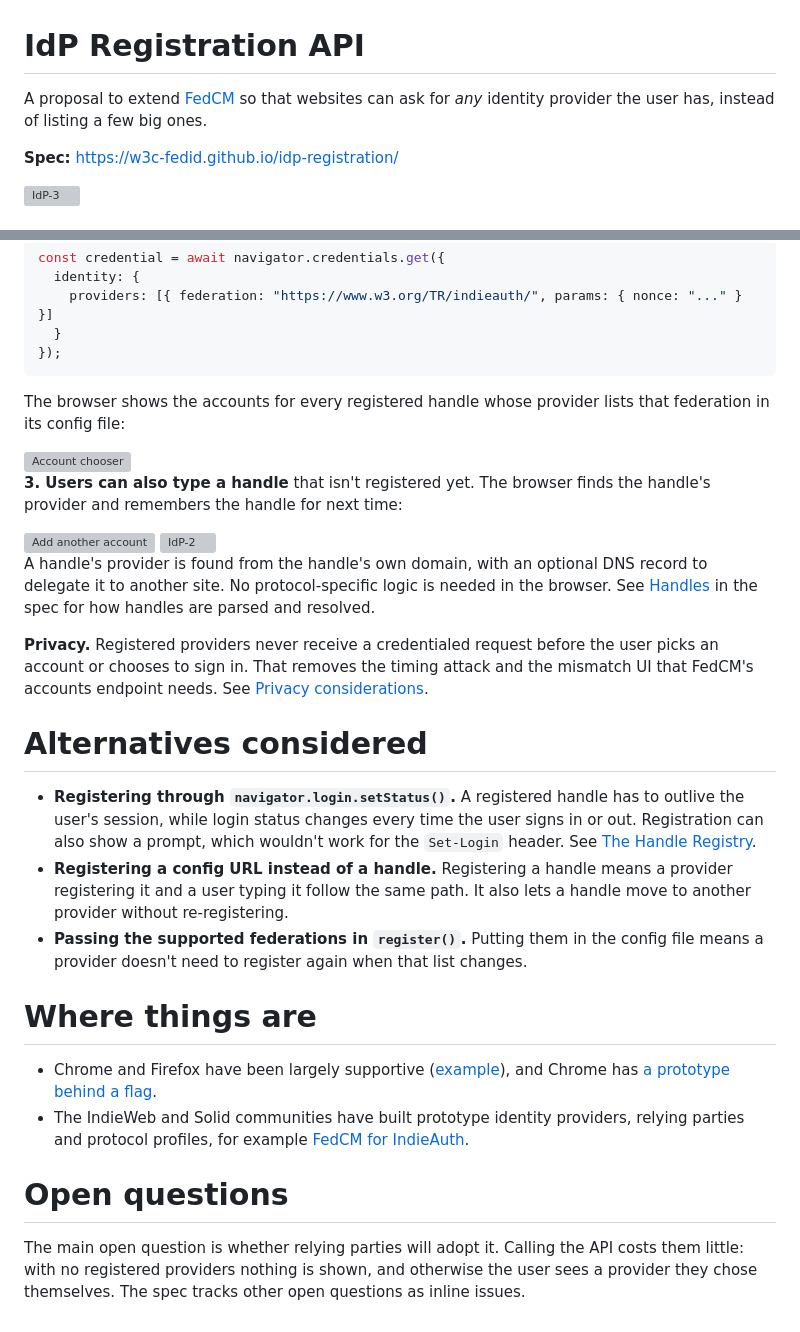
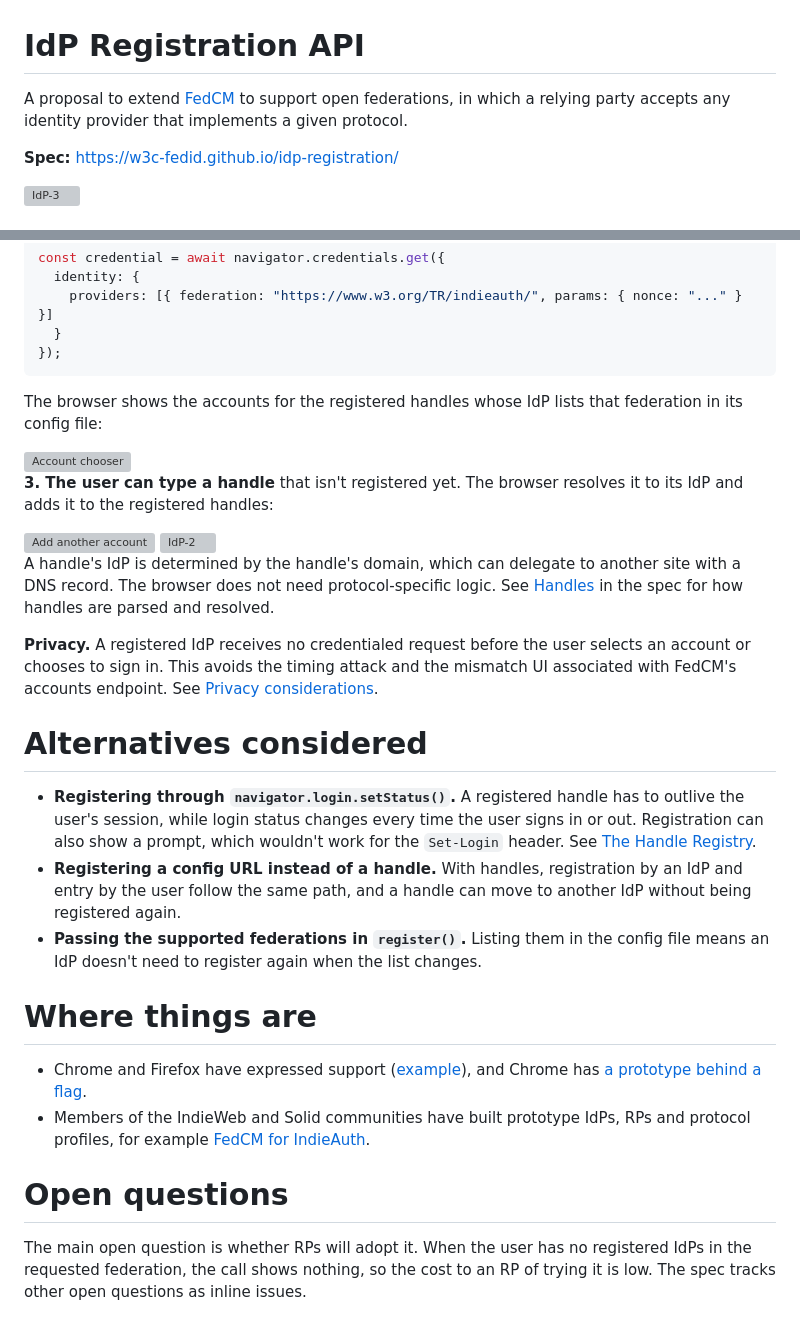
Before and after one commit to w3c-fedid/idp-registration, a Markdown page: README.md, 2 parts joined by grey strips. GitHub-like rendering; grey boxes are pictures that could not be loaded.

````diff
--- a/README.md
+++ b/README.md
@@ -1,6 +1,6 @@
 # IdP Registration API
 
-A proposal to extend [FedCM](https://w3c-fedid.github.io/FedCM/) so that websites can ask for *any* identity provider the user has, instead of listing a few big ones.
+A proposal to extend [FedCM](https://w3c-fedid.github.io/FedCM/) to support open federations, in which a relying party accepts any identity provider that implements a given protocol.
 
 **Spec:** https://w3c-fedid.github.io/idp-registration/
 
@@ -54,31 +95,31 @@ const credential = await navigator.credentials.get({
 });
 ```
 
-The browser shows the accounts for every registered handle whose provider lists that federation in its config file:
+The browser shows the accounts for the registered handles whose IdP lists that federation in its config file:
 
 <img width="784" height="745" alt="Account chooser" src="https://github.com/user-attachments/assets/c4b9050d-95cd-439e-a7a5-013d0621d1a1" />
 
-**3. Users can also type a handle** that isn't registered yet. The browser finds the handle's provider and remembers the handle for next time:
+**3. The user can type a handle** that isn't registered yet. The browser resolves it to its IdP and adds it to the registered handles:
 
 <img width="784" height="745" alt="Add another account" src="https://github.com/user-attachments/assets/99260e89-4e32-417d-96a7-45cb60b6dd8a" />
 
 <img width="784" height="745" alt="IdP-2" src="https://github.com/user-attachments/assets/6ad59a1d-5b7b-497b-bc38-3100daa515b3" />
 
-A handle's provider is found from the handle's own domain, with an optional DNS record to delegate it to another site. No protocol-specific logic is needed in the browser. See [Handles](https://w3c-fedid.github.io/idp-registration/#handles) in the spec for how handles are parsed and resolved.
+A handle's IdP is determined by the handle's domain, which can delegate to another site with a DNS record. The browser does not need protocol-specific logic. See [Handles](https://w3c-fedid.github.io/idp-registration/#handles) in the spec for how handles are parsed and resolved.
 
-**Privacy.** Registered providers never receive a credentialed request before the user picks an account or chooses to sign in. That removes the timing attack and the mismatch UI that FedCM's accounts endpoint needs. See [Privacy considerations](https://w3c-fedid.github.io/idp-registration/#privacy).
+**Privacy.** A registered IdP receives no credentialed request before the user selects an account or chooses to sign in. This avoids the timing attack and the mismatch UI associated with FedCM's accounts endpoint. See [Privacy considerations](https://w3c-fedid.github.io/idp-registration/#privacy).
 
 # Alternatives considered
 
 - **Registering through `navigator.login.setStatus()`.** A registered handle has to outlive the user's session, while login status changes every time the user signs in or out. Registration can also show a prompt, which wouldn't work for the `Set-Login` header. See [The Handle Registry](https://w3c-fedid.github.io/idp-registration/#registry).
-- **Registering a config URL instead of a handle.** Registering a handle means a provider registering it and a user typing it follow the same path. It also lets a handle move to another provider without re-registering.
-- **Passing the supported federations in `register()`.** Putting them in the config file means a provider doesn't need to register again when that list changes.
+- **Registering a config URL instead of a handle.** With handles, registration by an IdP and entry by the user follow the same path, and a handle can move to another IdP without being registered again.
+- **Passing the supported federations in `register()`.** Listing them in the config file means an IdP doesn't need to register again when the list changes.
 
 # Where things are
 
-- Chrome and Firefox have been largely supportive ([example](https://github.com/fedidcg/FedCM/issues/240#issuecomment-1335421460)), and Chrome has [a prototype behind a flag](https://github.com/fedidcg/FedCM/issues/240#issuecomment-2004650817).
-- The IndieWeb and Solid communities have built prototype identity providers, relying parties and protocol profiles, for example [FedCM for IndieAuth](https://indieweb.org/FedCM_for_IndieAuth).
+- Chrome and Firefox have expressed support ([example](https://github.com/fedidcg/FedCM/issues/240#issuecomment-1335421460)), and Chrome has [a prototype behind a flag](https://github.com/fedidcg/FedCM/issues/240#issuecomment-2004650817).
+- Members of the IndieWeb and Solid communities have built prototype IdPs, RPs and protocol profiles, for example [FedCM for IndieAuth](https://indieweb.org/FedCM_for_IndieAuth).
 
 # Open questions
 
-The main open question is whether relying parties will adopt it. Calling the API costs them little: with no registered providers nothing is shown, and otherwise the user sees a provider they chose themselves. The spec tracks other open questions as inline issues.
+The main open question is whether RPs will adopt it. When the user has no registered IdPs in the requested federation, the call shows nothing, so the cost to an RP of trying it is low. The spec tracks other open questions as inline issues.
````
Also changed, not shown: other parts of README.md (+46 -5 lines).
